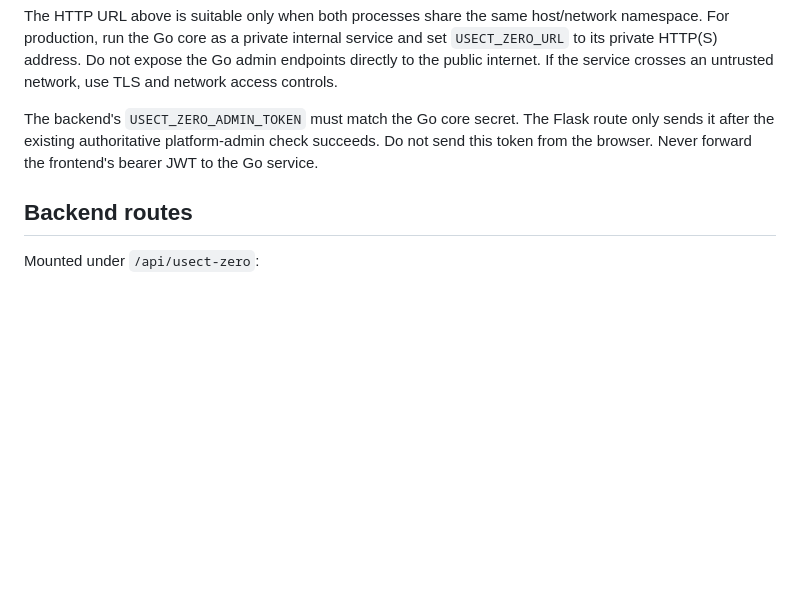
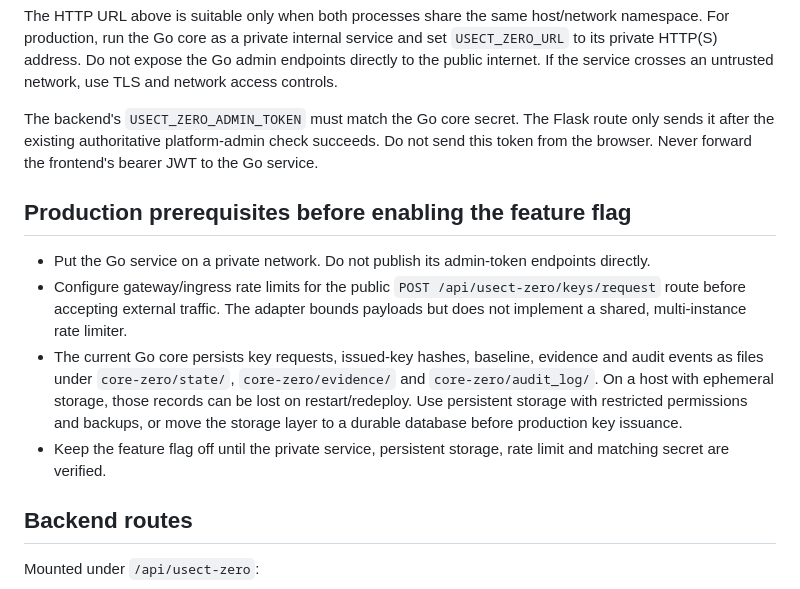
Before and after one commit to musombi123/RevelaAI, a Markdown page: docs/USECT_ZERO_BACKEND_INTEGRATION.md, the part around the change. Rendered like a GitHub page; blank space fills up the shorter version.

Commit message:
Document persistence and rate-limit prerequisites

```diff
--- a/docs/USECT_ZERO_BACKEND_INTEGRATION.md
+++ b/docs/USECT_ZERO_BACKEND_INTEGRATION.md
@@ -31,6 +31,13 @@ The HTTP URL above is suitable only when both processes share the same host/netw
 
 The backend's `USECT_ZERO_ADMIN_TOKEN` must match the Go core secret. The Flask route only sends it after the existing authoritative platform-admin check succeeds. Do not send this token from the browser. Never forward the frontend's bearer JWT to the Go service.
 
+## Production prerequisites before enabling the feature flag
+
+- Put the Go service on a private network. Do not publish its admin-token endpoints directly.
+- Configure gateway/ingress rate limits for the public `POST /api/usect-zero/keys/request` route before accepting external traffic. The adapter bounds payloads but does not implement a shared, multi-instance rate limiter.
+- The current Go core persists key requests, issued-key hashes, baseline, evidence and audit events as files under `core-zero/state/`, `core-zero/evidence/` and `core-zero/audit_log/`. On a host with ephemeral storage, those records can be lost on restart/redeploy. Use persistent storage with restricted permissions and backups, or move the storage layer to a durable database before production key issuance.
+- Keep the feature flag off until the private service, persistent storage, rate limit and matching secret are verified.
+
 ## Backend routes
 
 Mounted under `/api/usect-zero`:
```
